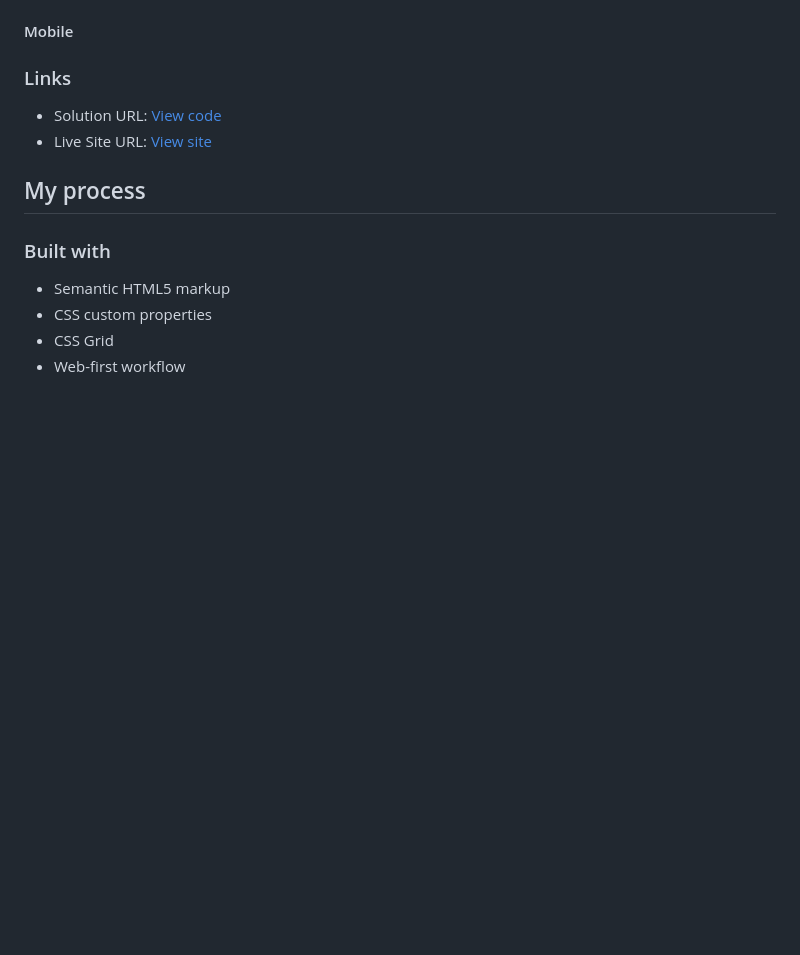
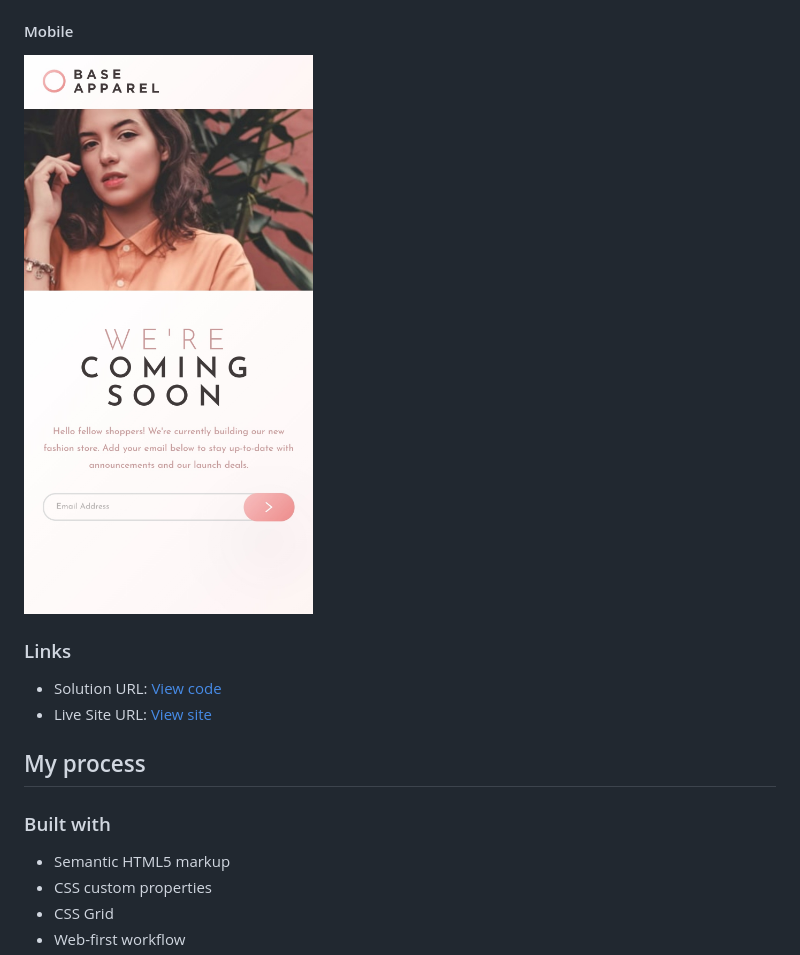
Before and after one commit to purnimakumarr/frontendmentor, a Markdown page: base-apparel-coming-soon-page/README.md, the part around the change. Drawn GitHub-style; pictures changed too: base-apparel-coming-soon-page/images/screenshot-mobile.jpg (added); blank space fills up the shorter version.

Commit message:
Added screenshot of mobile view

```diff
--- a/base-apparel-coming-soon-page/README.md
+++ b/base-apparel-coming-soon-page/README.md
@@ -33,6 +33,8 @@ Users should be able to:
 
 #### Mobile
 
+![Mobile view of the site](./images/screenshot-mobile.jpg)
+
 ### Links
 
 - Solution URL: [View code](https://github.com/purnimakumarr/frontendmentor/tree/main/base-apparel-coming-soon-page)
```
